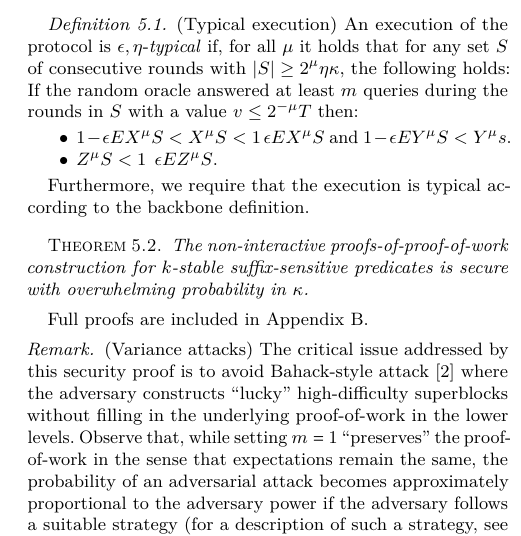
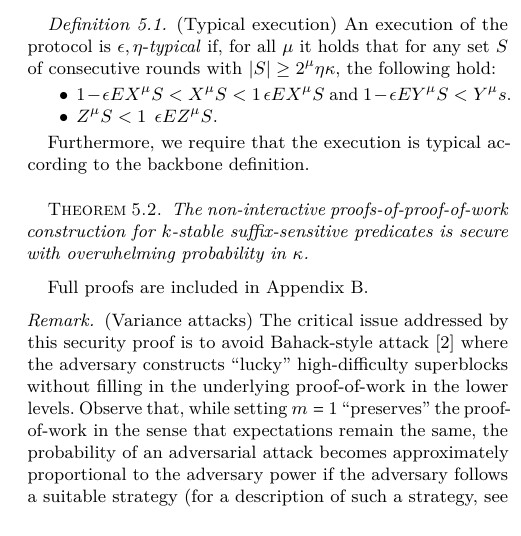
Before and after one commit to dionyziz/popow, a LaTeX paper (whitepaper/nipopows.tex, which reads whitepaper/security.tex): part of one column of page 7 of 17, cut so that both start at the same text. Compiled offline with pdfLaTeX.

Commit message:
Reduce typical execution conditions

```diff
--- a/whitepaper/security.tex
+++ b/whitepaper/security.tex
@@ -23,8 +23,7 @@ setting\cite{backbone}.
 \begin{definition}{(Typical execution)}
     An execution of the protocol is $(\epsilon, \eta)$-\textit{typical} if, for
     all $\mu$ it holds that for any set $S$ of consecutive rounds with $|S| \geq
-    2^\mu \eta\kappa$, the following holds: If the random oracle answered at least
-    $m$ queries during the rounds in $S$ with a value $v \leq 2^{-\mu}T$ then:
+    2^\mu \eta\kappa$, the following hold:
 
     \begin{itemize}
         \item $(1 - \epsilon)E[X^\mu(S)] < X^\mu(S) < (1 + \epsilon)E[X^\mu(S)]$ and $(1 - \epsilon)E[Y^\mu(S)] < Y^\mu(s)$.
```
